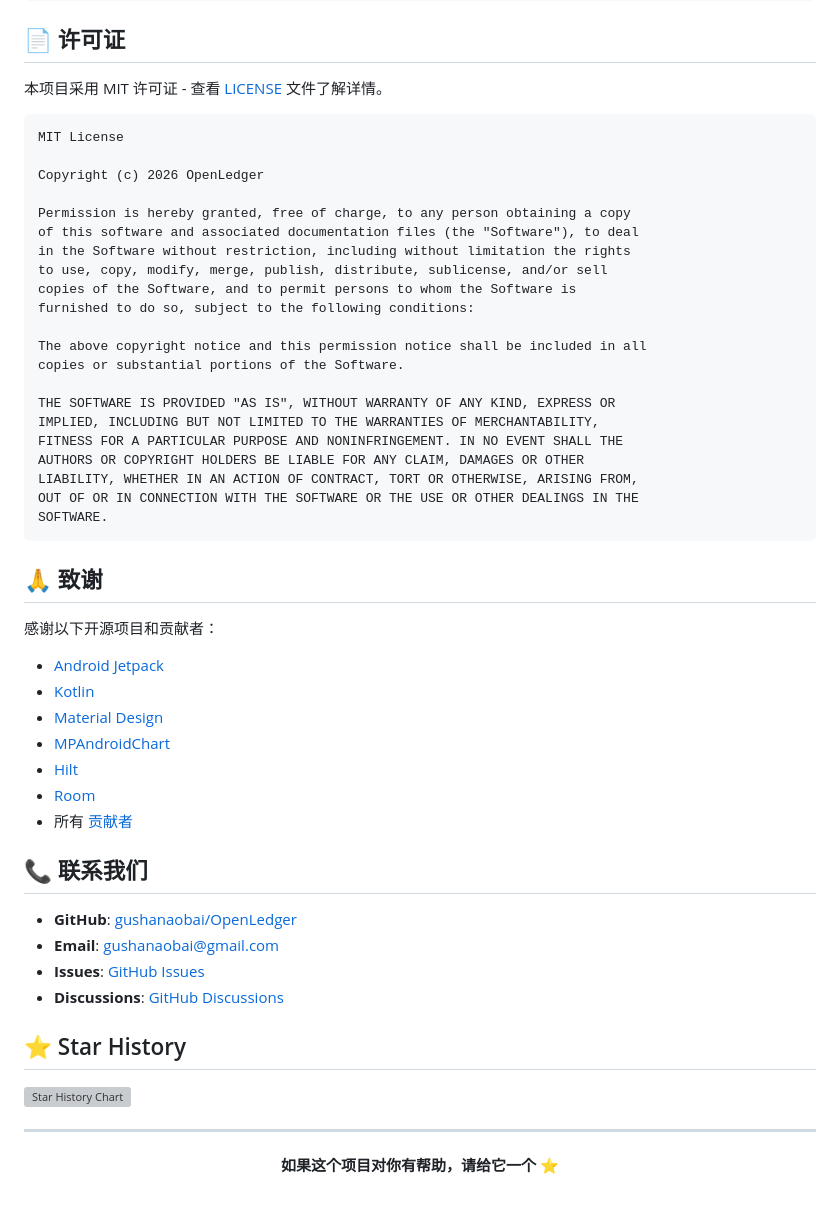
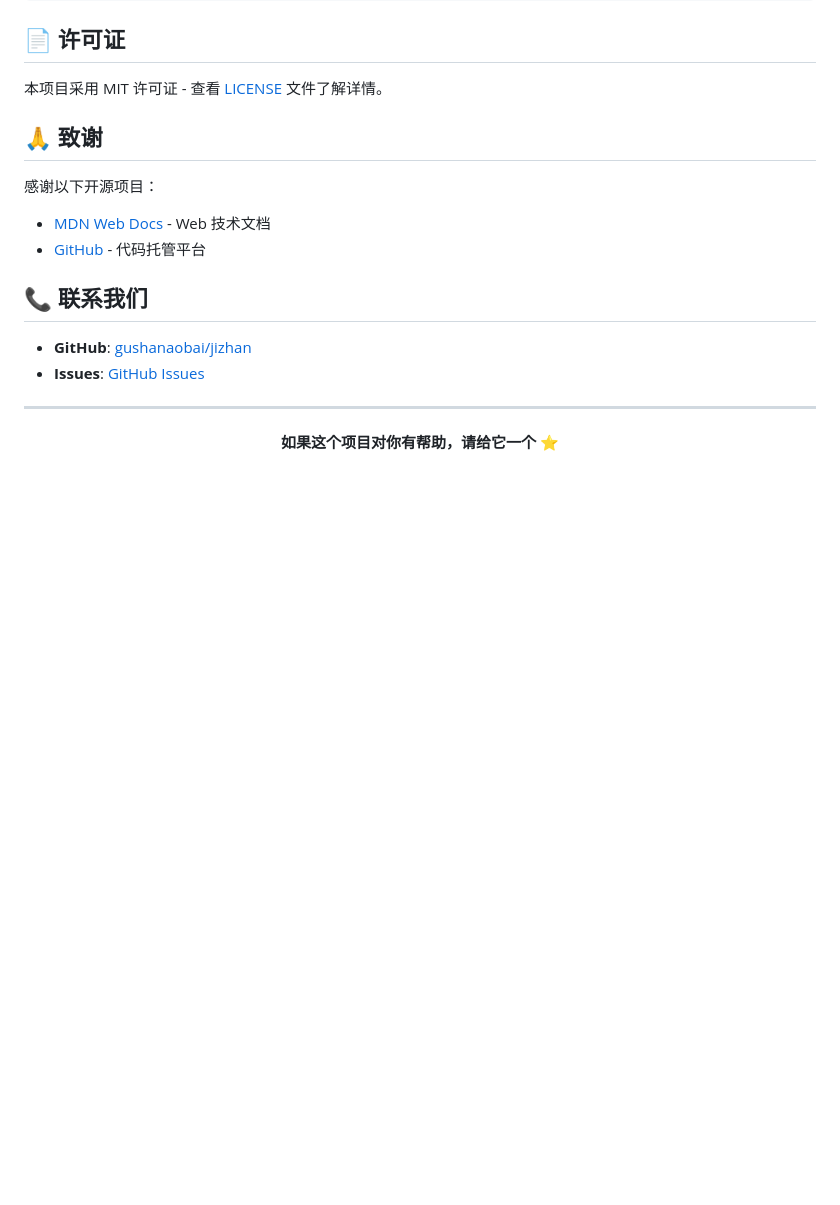
Before and after one commit to gushanaobai/jizhan, a Markdown page: README.md, the part around one of its changes. GitHub-like rendering; blank space fills up the shorter version; grey boxes are pictures that could not be loaded.

````diff
--- a/README.md
+++ b/README.md
@@ -199,52 +133,17 @@ git push origin feature/amazing-feature
 
 本项目采用 MIT 许可证 - 查看 [LICENSE](LICENSE) 文件了解详情。
 
-```
-MIT License
-
-Copyright (c) 2026 OpenLedger
-
-Permission is hereby granted, free of charge, to any person obtaining a copy
-of this software and associated documentation files (the "Software"), to deal
-in the Software without restriction, including without limitation the rights
-to use, copy, modify, merge, publish, distribute, sublicense, and/or sell
-copies of the Software, and to permit persons to whom the Software is
-furnished to do so, subject to the following conditions:
-
-The above copyright notice and this permission notice shall be included in all
-copies or substantial portions of the Software.
-
-THE SOFTWARE IS PROVIDED "AS IS", WITHOUT WARRANTY OF ANY KIND, EXPRESS OR
-IMPLIED, INCLUDING BUT NOT LIMITED TO THE WARRANTIES OF MERCHANTABILITY,
-FITNESS FOR A PARTICULAR PURPOSE AND NONINFRINGEMENT. IN NO EVENT SHALL THE
-AUTHORS OR COPYRIGHT HOLDERS BE LIABLE FOR ANY CLAIM, DAMAGES OR OTHER
-LIABILITY, WHETHER IN AN ACTION OF CONTRACT, TORT OR OTHERWISE, ARISING FROM,
-OUT OF OR IN CONNECTION WITH THE SOFTWARE OR THE USE OR OTHER DEALINGS IN THE
-SOFTWARE.
-```
-
 ## 🙏 致谢
 
-感谢以下开源项目和贡献者：
+感谢以下开源项目：
 
-- [Android Jetpack](https://developer.android.com/jetpack)
-- [Kotlin](https://kotlinlang.org)
-- [Material Design](https://material.io)
-- [MPAndroidChart](https://github.com/PhilJay/MPAndroidChart)
-- [Hilt](https://dagger.dev/hilt/)
-- [Room](https://developer.android.com/training/data-storage/room)
-- 所有 [贡献者](https://github.com/gushanaobai/OpenLedger/graphs/contributors)
+- [MDN Web Docs](https://developer.mozilla.org/) - Web 技术文档
+- [GitHub](https://github.com/) - 代码托管平台
 
 ## 📞 联系我们
 
-- **GitHub**: [gushanaobai/OpenLedger](https://github.com/gushanaobai/OpenLedger)
-- **Email**: gushanaobai@gmail.com
-- **Issues**: [GitHub Issues](https://github.com/gushanaobai/OpenLedger/issues)
-- **Discussions**: [GitHub Discussions](https://github.com/gushanaobai/OpenLedger/discussions)
-
-## ⭐ Star History
-
-[![Star History Chart](https://api.star-history.com/svg?repos=gushanaobai/OpenLedger&type=Date)](https://star-history.com/#gushanaobai/OpenLedger&Date)
+- **GitHub**: [gushanaobai/jizhan](https://github.com/gushanaobai/jizhan)
+- **Issues**: [GitHub Issues](https://github.com/gushanaobai/jizhan/issues)
 
 ---
 
````
Also changed, not shown: other parts of README.md (+58 -124 lines).
